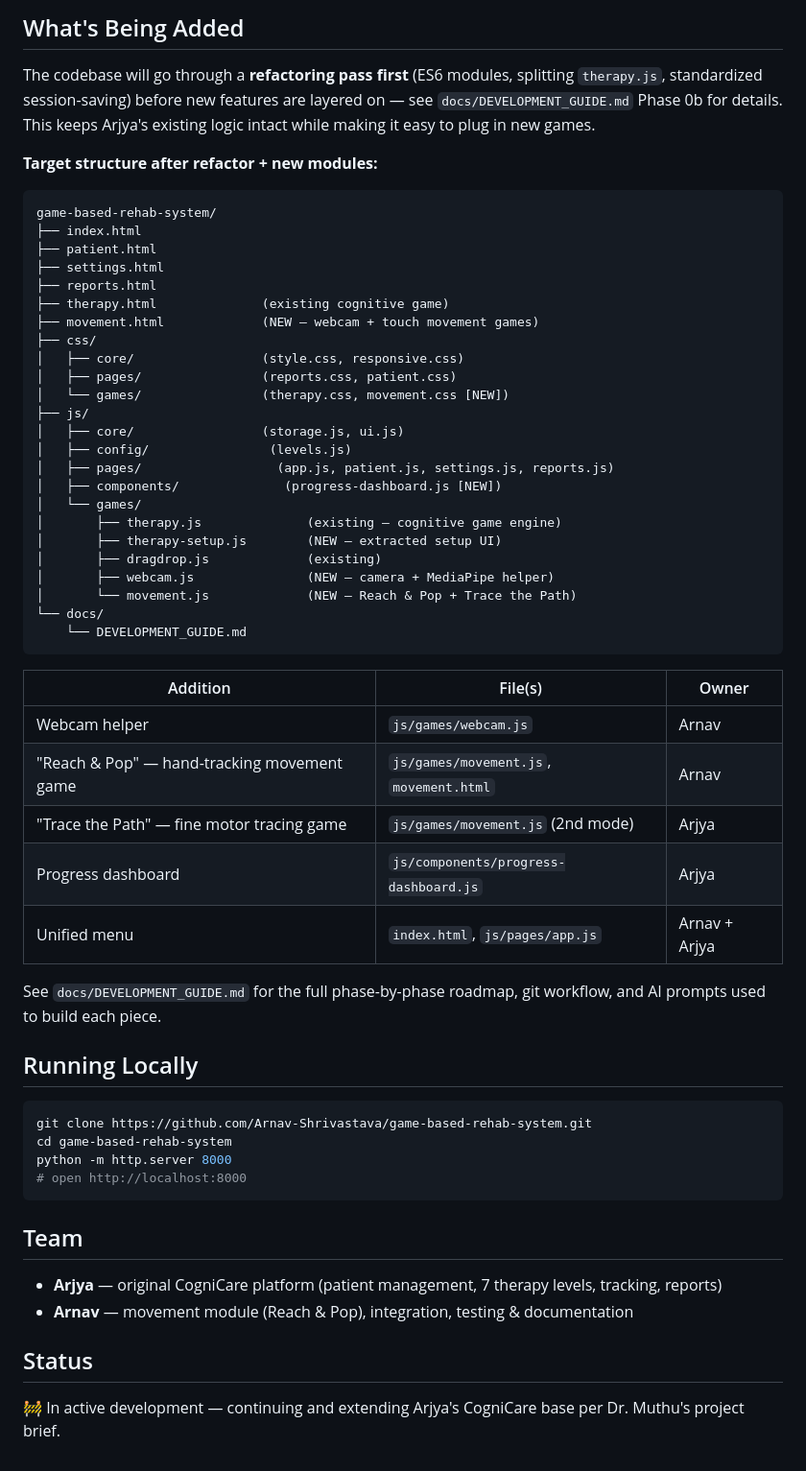
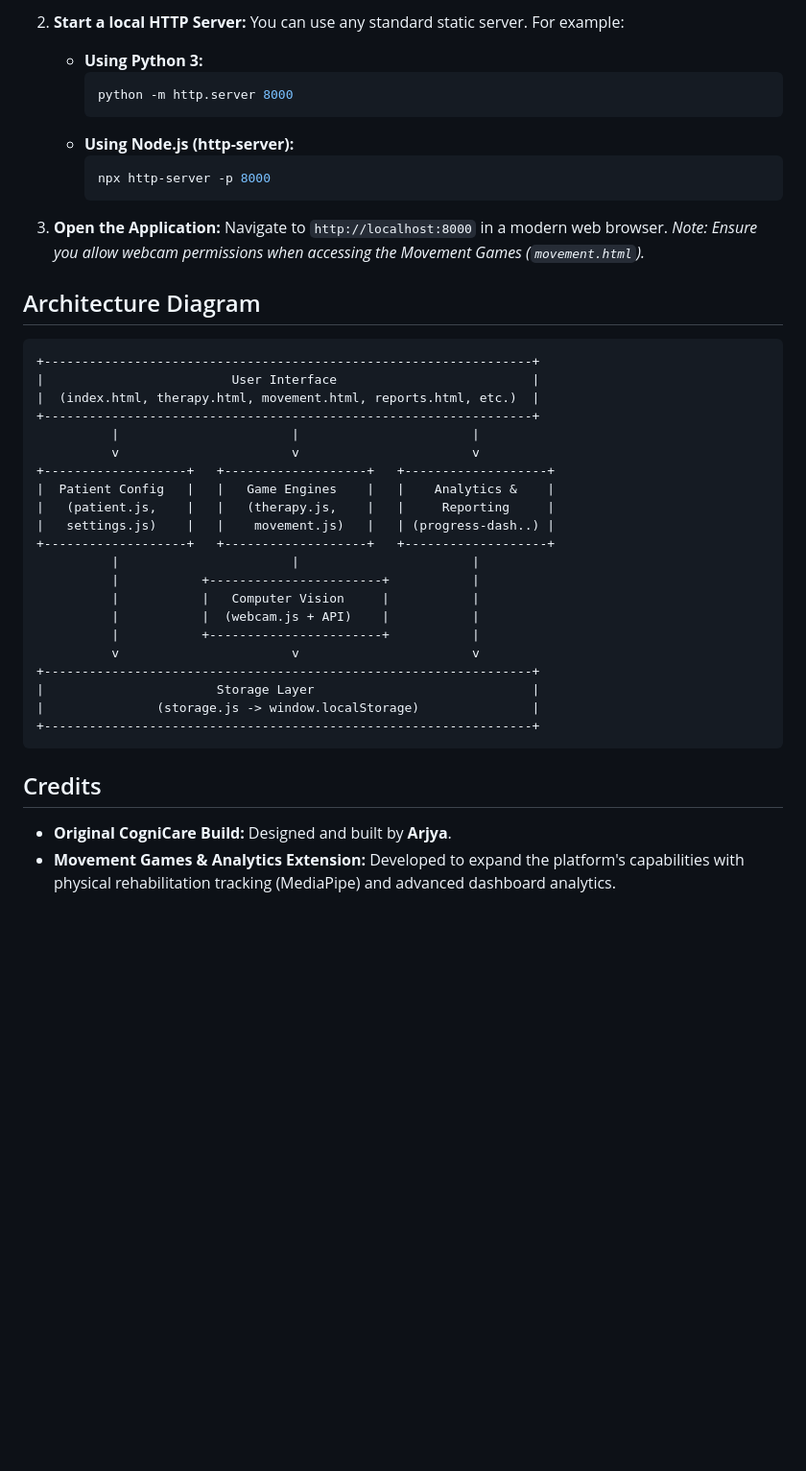
Before and after one commit to Arnav-Shrivastava/game-based-rehab-system, a Markdown page: README.md, the part around one of its changes. Shown at 96% size. Drawn GitHub-style; blank space fills up the shorter version.

````diff
--- a/README.md
+++ b/README.md
@@ -51,61 +61,44 @@ Built with HTML5, CSS3, and vanilla JavaScript (ES6) — no frameworks, no build
 
-## What's Being Added
+2. **Start a local HTTP Server:**
+   You can use any standard static server. For example:
+   - **Using Python 3:**
+     ```bash
+     python -m http.server 8000
+     ```
+   - **Using Node.js (http-server):**
+     ```bash
+     npx http-server -p 8000
+     ```
 
-The codebase will go through a **refactoring pass first** (ES6 modules, splitting `therapy.js`, standardized session-saving) before new features are layered on — see `docs/DEVELOPMENT_GUIDE.md` Phase 0b for details. This keeps Arjya's existing logic intact while making it easy to plug in new games.
+3. **Open the Application:**
+   Navigate to `http://localhost:8000` in a modern web browser.
+   *Note: Ensure you allow webcam permissions when accessing the Movement Games (`movement.html`).*
 
-**Target structure after refactor + new modules:**
-
-```
-game-based-rehab-system/
-├── index.html
-├── patient.html
-├── settings.html
-├── reports.html
-├── therapy.html              (existing cognitive game)
-├── movement.html             (NEW — webcam + touch movement games)
-├── css/
-│   ├── core/                 (style.css, responsive.css)
-│   ├── pages/                (reports.css, patient.css)
-│   └── games/                (therapy.css, movement.css [NEW])
-├── js/
-│   ├── core/                 (storage.js, ui.js)
-│   ├── config/                (levels.js)
-│   ├── pages/                  (app.js, patient.js, settings.js, reports.js)
-│   ├── components/              (progress-dashboard.js [NEW])
-│   └── games/
-│       ├── therapy.js              (existing — cognitive game engine)
-│       ├── therapy-setup.js        (NEW — extracted setup UI)
-│       ├── dragdrop.js             (existing)
-│       ├── webcam.js               (NEW — camera + MediaPipe helper)
-│       └── movement.js             (NEW — Reach & Pop + Trace the Path)
-└── docs/
-    └── DEVELOPMENT_GUIDE.md
+## Architecture Diagram
+```text
++-----------------------------------------------------------------+
+|                         User Interface                          |
+|  (index.html, therapy.html, movement.html, reports.html, etc.)  |
++-----------------------------------------------------------------+
+          |                       |                       |
+          v                       v                       v
++-------------------+   +-------------------+   +-------------------+
+|  Patient Config   |   |   Game Engines    |   |    Analytics &    |
+|   (patient.js,    |   |   (therapy.js,    |   |     Reporting     |
+|   settings.js)    |   |    movement.js)   |   | (progress-dash..) |
++-------------------+   +-------------------+   +-------------------+
+          |                       |                       |
+          |           +-----------------------+           |
+          |           |   Computer Vision     |           |
+          |           |  (webcam.js + API)    |           |
+          |           +-----------------------+           |
+          v                       v                       v
++-----------------------------------------------------------------+
+|                       Storage Layer                             |
+|               (storage.js -> window.localStorage)               |
++-----------------------------------------------------------------+
 ```
 
-| Addition | File(s) | Owner |
-|---|---|---|
-| Webcam helper | `js/games/webcam.js` | Arnav |
-| "Reach & Pop" — hand-tracking movement game | `js/games/movement.js`, `movement.html` | Arnav |
-| "Trace the Path" — fine motor tracing game | `js/games/movement.js` (2nd mode) | Arjya |
-| Progress dashboard | `js/components/progress-dashboard.js` | Arjya |
-| Unified menu | `index.html`, `js/pages/app.js` | Arnav + Arjya |
-
-See `docs/DEVELOPMENT_GUIDE.md` for the full phase-by-phase roadmap, git workflow, and AI prompts used to build each piece.
-
-## Running Locally
-
-```bash
-git clone https://github.com/Arnav-Shrivastava/game-based-rehab-system.git
-cd game-based-rehab-system
-python -m http.server 8000
-# open http://localhost:8000
-```
-
-## Team
-
-- **Arjya** — original CogniCare platform (patient management, 7 therapy levels, tracking, reports)
-- **Arnav** — movement module (Reach & Pop), integration, testing & documentation
-
-## Status
-
-🚧 In active development — continuing and extending Arjya's CogniCare base per Dr. Muthu's project brief.
+## Credits
+- **Original CogniCare Build:** Designed and built by **Arjya**.
+- **Movement Games & Analytics Extension:** Developed to expand the platform's capabilities with physical rehabilitation tracking (MediaPipe) and advanced dashboard analytics.
````
Also changed, not shown: other parts of README.md (+52 -42 lines).
